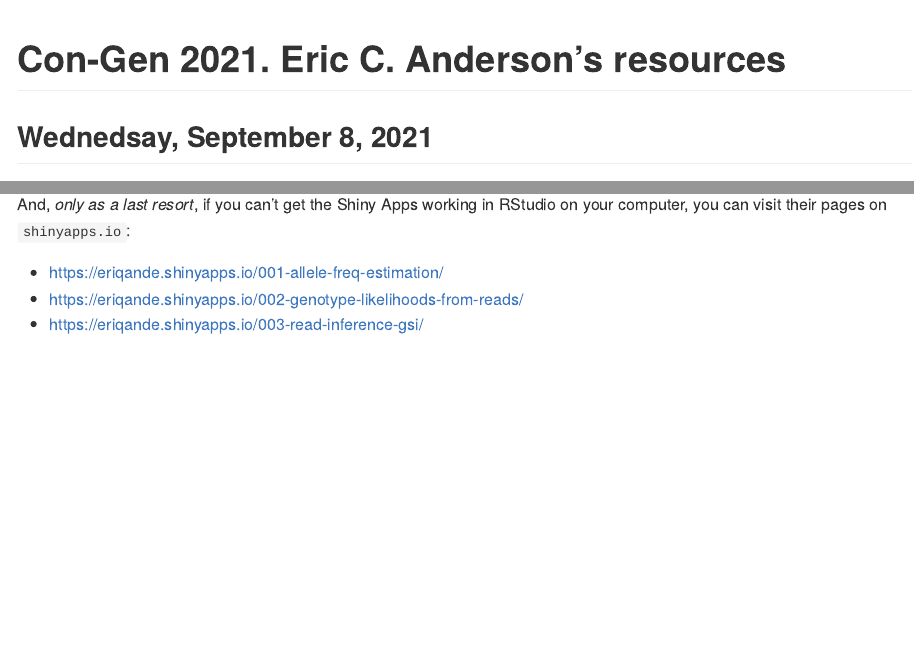
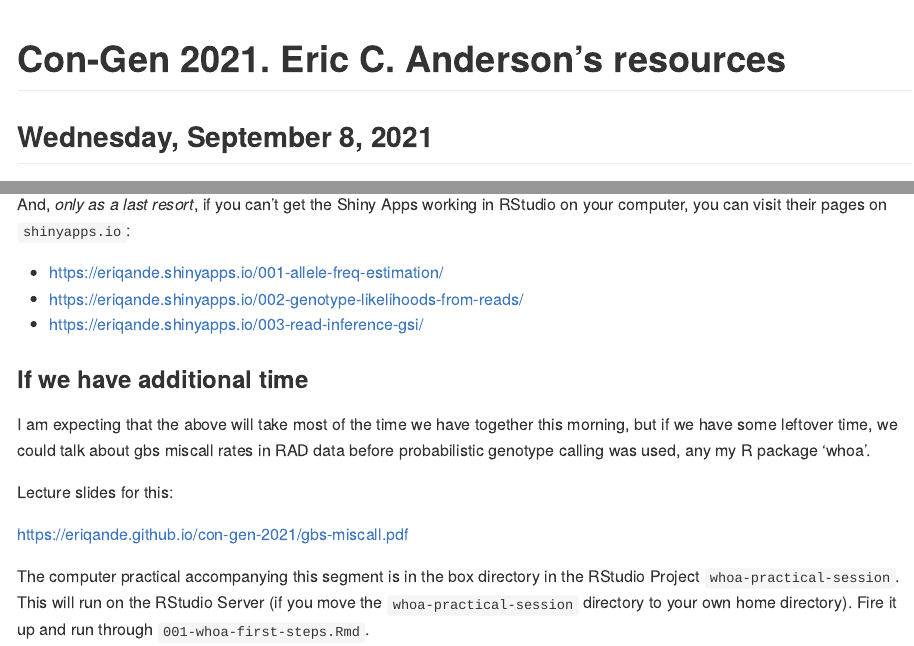
Before and after one commit to eriqande/con-gen-2021, an R Markdown document (README.Rmd): the page in a window 1100 px wide, from its top, and a second part further down, joined at a grey line. The pictures show the output file README.md that the author committed with the source, drawn offline in the style of GitHub.

Commit message:
Add extra-time stuff

```diff
--- a/README.Rmd
+++ b/README.Rmd
@@ -1,9 +1,9 @@
 ---
 title: "Con-Gen 2021.  Eric C. Anderson's resources"
 output:
+  html_document:
+    toc: false
   github_document:
-    toc: false
-  html_document:
     toc: false
 ---
 
@@ -13,7 +13,7 @@ knitr::opts_chunk$set(echo = TRUE)
 
 
 
-## Wednedsay, September 8, 2021
+## Wednesday, September 8, 2021
 
 The presentation follows the narrative in the following html document:
 
@@ -48,3 +48,18 @@ And, _only as a last resort_, if you can't get the Shiny Apps working in RStudio
 * [https://eriqande.shinyapps.io/001-allele-freq-estimation/](https://eriqande.shinyapps.io/001-allele-freq-estimation/)
 * [https://eriqande.shinyapps.io/002-genotype-likelihoods-from-reads/](https://eriqande.shinyapps.io/002-genotype-likelihoods-from-reads/)
 * [https://eriqande.shinyapps.io/003-read-inference-gsi/](https://eriqande.shinyapps.io/003-read-inference-gsi/)
+
+
+### If we have additional time
+
+I am expecting that the above will take most of the time we have together this morning,
+but if we have some leftover time, we could talk about gbs miscall rates in RAD data before
+probabilistic genotype calling was used, any my R package 'whoa'.
+
+Lecture slides for this:
+
+[https://eriqande.github.io/con-gen-2021/gbs-miscall.pdf](https://eriqande.github.io/con-gen-2021/gbs-miscall.pdf)
+
+The computer practical accompanying this segment is in the box directory in the RStudio
+Project `whoa-practical-session`.  This will run on the RStudio Server (if you move the `whoa-practical-session` directory to your own home directory).  Fire it up and run through
+`001-whoa-first-steps.Rmd`.
```
Also changed, not shown: README.md, 2 other files.
